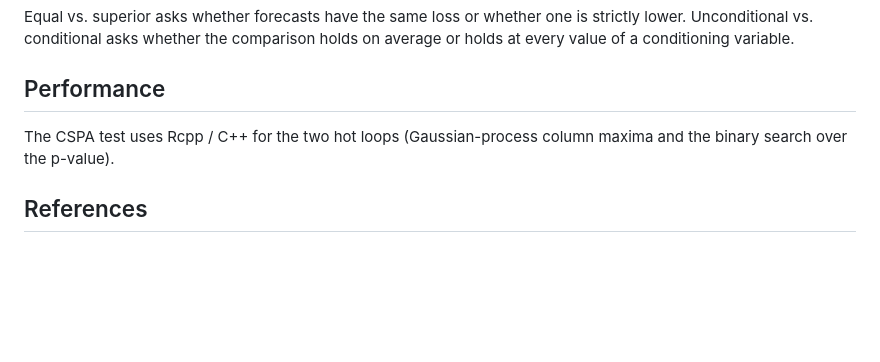
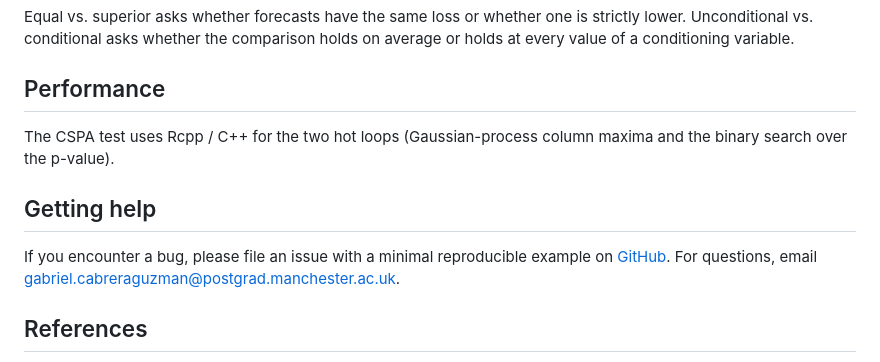
Before and after one commit to gabbocg/forecastdom, a Markdown page: README.md, the part around the change. GitHub-like rendering; blank space fills up the shorter version.

Commit message:
Getting help added to the README

```diff
--- a/README.md
+++ b/README.md
@@ -99,6 +99,10 @@ Equal vs. superior asks whether forecasts have the same loss or whether one is s
 
 The CSPA test uses Rcpp / C++ for the two hot loops (Gaussian-process column maxima and the binary search over the p-value).
 
+## Getting help
+
+If you encounter a bug, please file an issue with a minimal reproducible example on [GitHub](https://github.com/GabboCg/forecastdom/issues). For questions, email gabriel.cabreraguzman@postgrad.manchester.ac.uk.
+
 ## References
 
 - Clark, T.E. and McCracken, M.W. (2001). Tests of Equal Forecast Accuracy and Encompassing for Nested Models. *Journal of Econometrics*, 105(1), 85-110.
```
